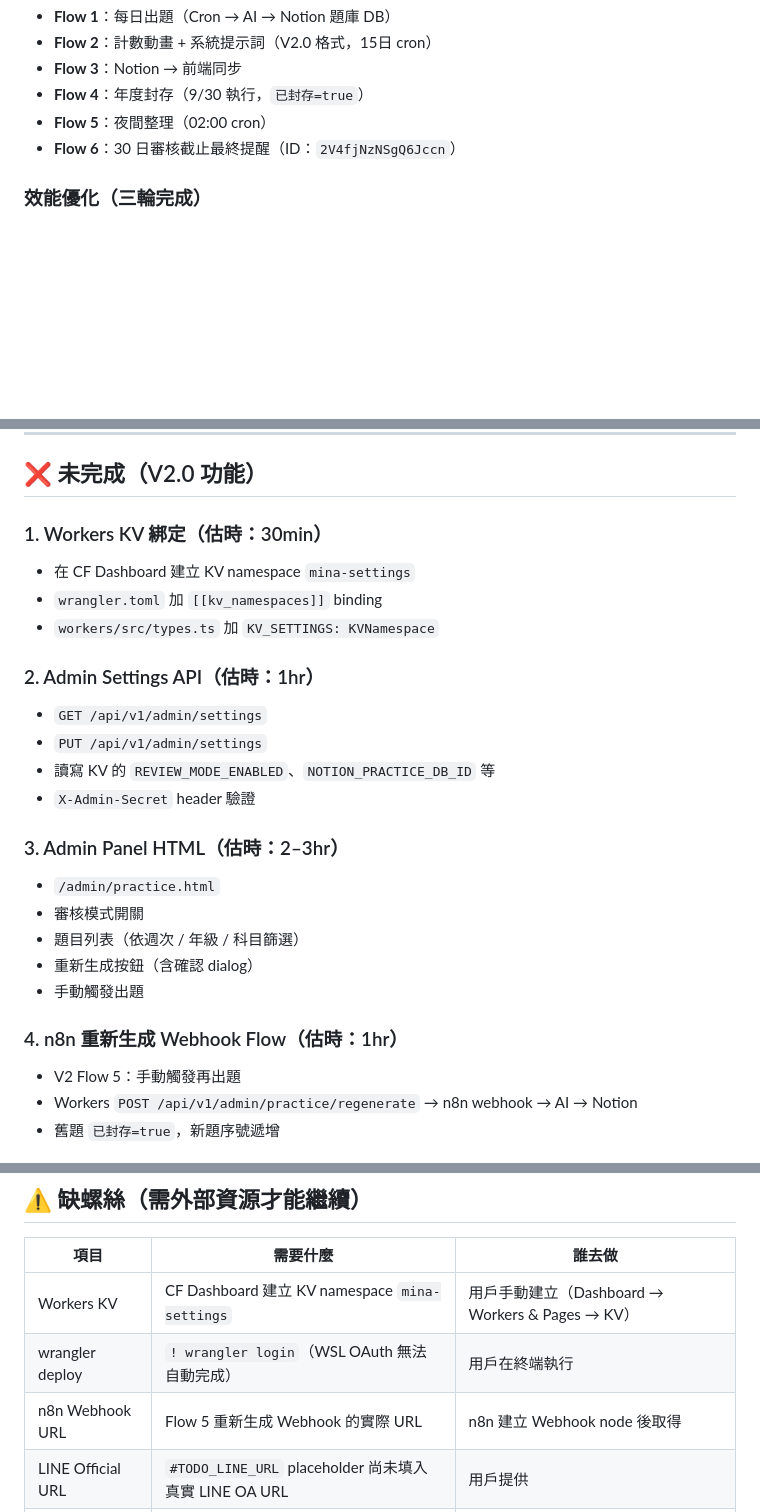
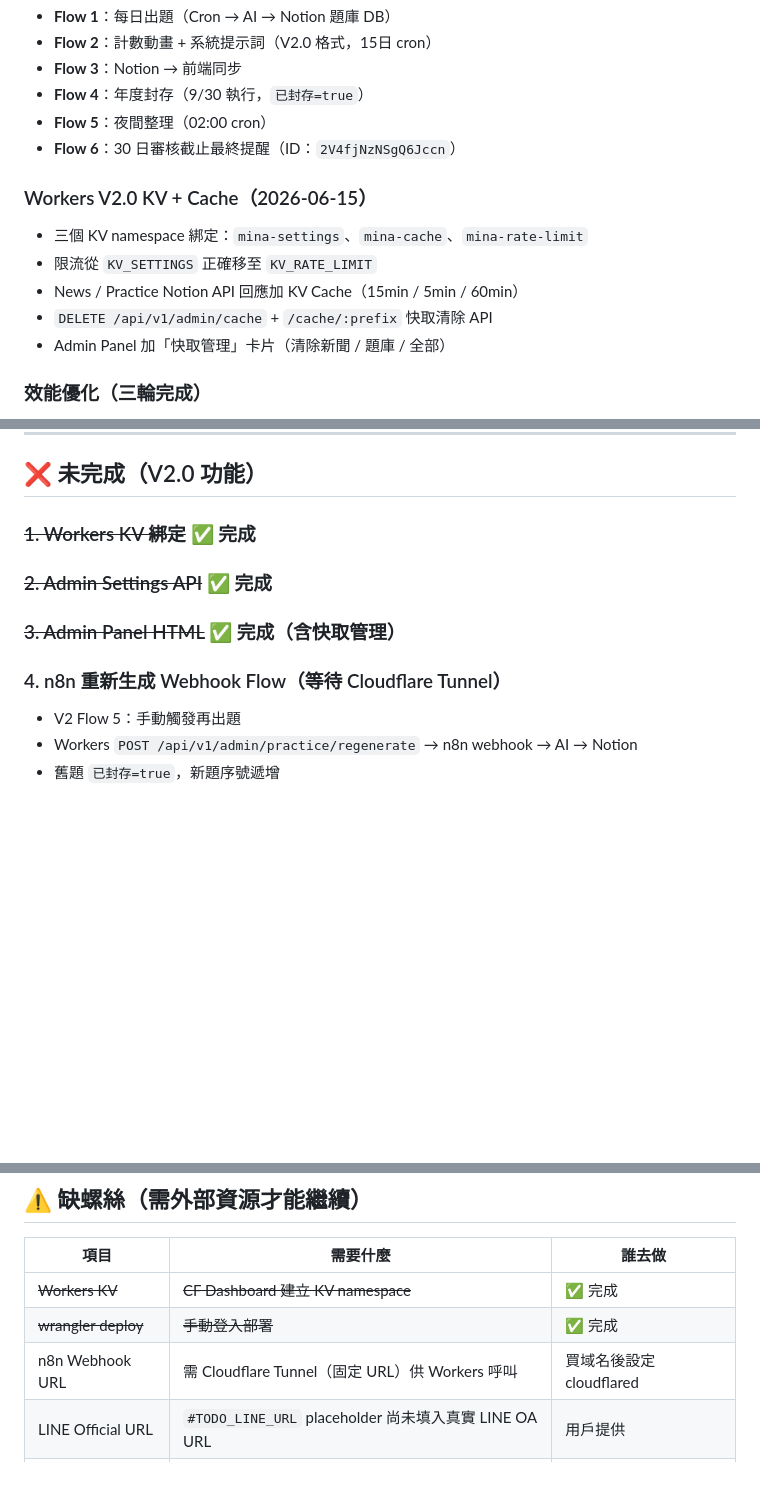
Before and after one commit to hua19911027-code/mina-website-edu, a Markdown page: PROJECT_STATE.md, 3 parts joined by grey strips. Rendered like a GitHub page; blank space fills up the shorter version.

Commit message:
docs: 更新 PROJECT_STATE.md（KV/Cache/Admin Panel 已完成）

```diff
--- a/PROJECT_STATE.md
+++ b/PROJECT_STATE.md
@@ -34,6 +34,13 @@
 - **Flow 5**：夜間整理（02:00 cron）
 - **Flow 6**：30 日審核截止最終提醒（ID：`2V4fjNzNSgQ6Jccn`）
 
+### Workers V2.0 KV + Cache（2026-06-15）
+- 三個 KV namespace 綁定：`mina-settings`、`mina-cache`、`mina-rate-limit`
+- 限流從 `KV_SETTINGS` 正確移至 `KV_RATE_LIMIT`
+- News / Practice Notion API 回應加 KV Cache（15min / 5min / 60min）
+- `DELETE /api/v1/admin/cache` + `/cache/:prefix` 快取清除 API
+- Admin Panel 加「快取管理」卡片（清除新聞 / 題庫 / 全部）
+
 ### 效能優化（三輪完成）
 - Noto Sans TC 移除 Google Fonts → 系統字型 fallback（CLS 0.095→~0）
 - IntersectionObserver 取代 requestIdleCallback（LCP 8.9s→~2s）
@@ -60,25 +67,11 @@
 
 ## ❌ 未完成（V2.0 功能）
 
-### 1. Workers KV 綁定（估時：30min）
-- 在 CF Dashboard 建立 KV namespace `mina-settings`
-- `wrangler.toml` 加 `[[kv_namespaces]]` binding
-- `workers/src/types.ts` 加 `KV_SETTINGS: KVNamespace`
+### ~~1. Workers KV 綁定~~ ✅ 完成
+### ~~2. Admin Settings API~~ ✅ 完成
+### ~~3. Admin Panel HTML~~ ✅ 完成（含快取管理）
 
-### 2. Admin Settings API（估時：1hr）
-- `GET /api/v1/admin/settings`
-- `PUT /api/v1/admin/settings`
-- 讀寫 KV 的 `REVIEW_MODE_ENABLED`、`NOTION_PRACTICE_DB_ID` 等
-- `X-Admin-Secret` header 驗證
-
-### 3. Admin Panel HTML（估時：2–3hr）
-- `/admin/practice.html`
-- 審核模式開關
-- 題目列表（依週次 / 年級 / 科目篩選）
-- 重新生成按鈕（含確認 dialog）
-- 手動觸發出題
-
-### 4. n8n 重新生成 Webhook Flow（估時：1hr）
+### 4. n8n 重新生成 Webhook Flow（等待 Cloudflare Tunnel）
 - V2 Flow 5：手動觸發再出題
 - Workers `POST /api/v1/admin/practice/regenerate` → n8n webhook → AI → Notion
 - 舊題 `已封存=true`，新題序號遞增
@@ -94,9 +87,9 @@
 
 | 項目 | 需要什麼 | 誰去做 |
 |------|---------|-------|
-| Workers KV | CF Dashboard 建立 KV namespace `mina-settings` | 用戶手動建立（Dashboard → Workers & Pages → KV） |
-| wrangler deploy | `! wrangler login`（WSL OAuth 無法自動完成） | 用戶在終端執行 |
-| n8n Webhook URL | Flow 5 重新生成 Webhook 的實際 URL | n8n 建立 Webhook node 後取得 |
+| ~~Workers KV~~ | ~~CF Dashboard 建立 KV namespace~~ | ✅ 完成 |
+| ~~wrangler deploy~~ | ~~手動登入部署~~ | ✅ 完成 |
+| n8n Webhook URL | 需 Cloudflare Tunnel（固定 URL）供 Workers 呼叫 | 買域名後設定 cloudflared |
 | LINE Official URL | `#TODO_LINE_URL` placeholder 尚未填入真實 LINE OA URL | 用戶提供 |
 | 出版社分析 R2 | Cloudflare R2 bucket 建立 + 上傳 PDF 機制確認 | 待設計決策 |
 
```
Also changed, not shown: other parts of PROJECT_STATE.md (+1 -1 lines).
